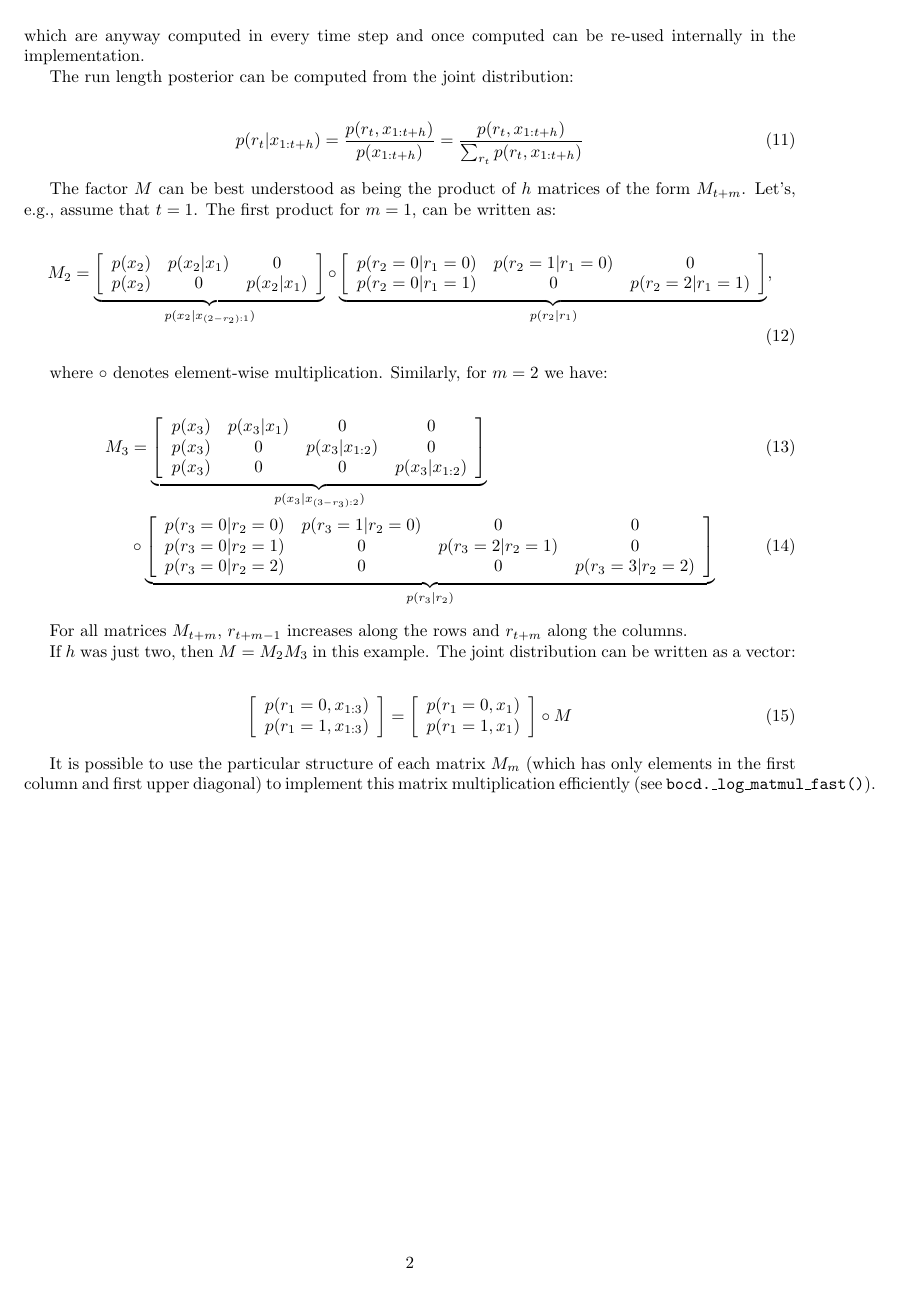
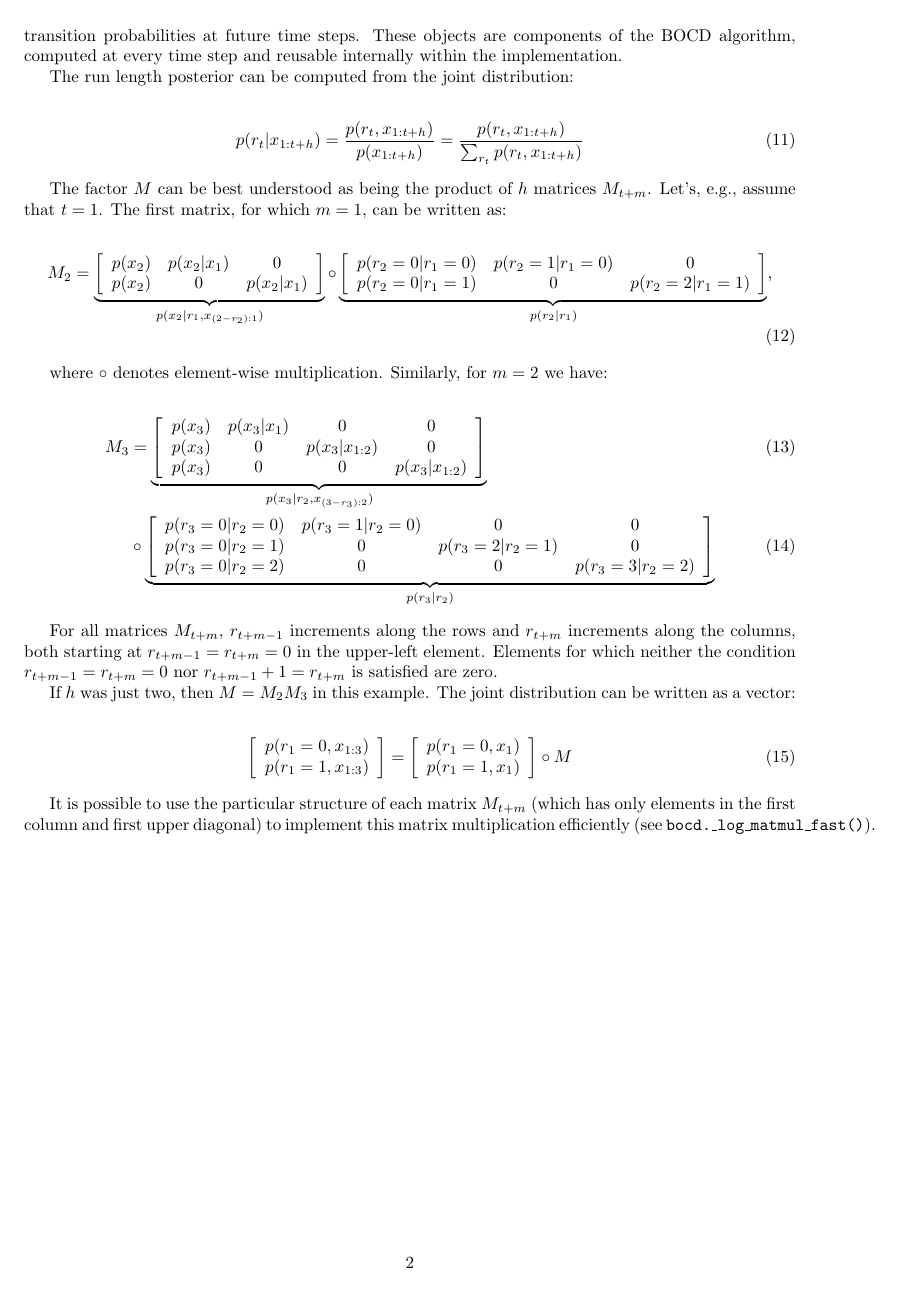
Before and after one commit to BayesOnBikes/bocd, a LaTeX document (docs/derivations.tex): page 2 of 2. Compiled offline with pdfLaTeX.

Commit message:
docs: Correct indices in formulas and clarify matrix structure

```diff
--- a/docs/derivations.tex
+++ b/docs/derivations.tex
@@ -1,5 +1,5 @@
 \documentclass{article}
-\usepackage[a4paper,margin=1in]{geometry}
+\usepackage[a4paper,margin=1in]{geometry} % Adjusts margins
 \usepackage{amsmath}
 \usepackage{amssymb}
 \usepackage{cancel}
@@ -49,7 +49,7 @@ p(r_{t},x_{1:t+h})=p(r_{t},x_{1:t})\underbrace{\sum_{r_{t+1},...,r_{t+h}}\prod_{
 
 The factor $M$ is understood to be one, if $h=0$.\\\\
 
-The joint distribution $p\left(r_{t},x_{1:t+h}\right)$ can therefore be computed by the product of the joint distribution $p(r_{t},x_{1:t})$, which BOCD computes anyway, and a factor  $M$, which depends on the predictive and transition probabilities at future time steps. These objects, however, are components of the BOCD algorithm which are anyway computed in every time step and once computed can be re-used internally in the implementation.
+The joint distribution $p\left(r_{t},x_{1:t+h}\right)$ can therefore be computed by the product of the joint distribution $p(r_{t},x_{1:t})$, which BOCD computes anyway, and a factor $M$, which depends on the predictive and transition probabilities at future time steps. These objects are components of the BOCD algorithm, computed at every time step and reusable internally within the implementation.
 
 The run length posterior can be computed from the joint distribution:
 
@@ -57,13 +57,13 @@ The run length posterior can be computed from the joint distribution:
 p(r_{t}\vert x_{1:t+h})=\frac{p(r_{t},x_{1:t+h})}{p(x_{1:t+h})}=\frac{p(r_{t},x_{1:t+h})}{\sum_{r_{t}}p(r_{t},x_{1:t+h})}
 \end{align}
 
-The factor $M$ can be best understood as being the product of $h$ matrices of the form $M_{t+m}$. Let's, e.g., assume that $t=1$. The first product for $m=1$, can be written as:
+The factor $M$ can be best understood as being the product of $h$ matrices $M_{t+m}$. Let's, e.g., assume that $t=1$. The first matrix, for which $m=1$, can be written as:
 
 \begin{align}
 M_{2}=\underbrace{\left[\begin{array}{ccc}
 p(x_{2}) & p(x_{2}\vert x_{1}) & 0\\
 p(x_{2}) & 0 & p(x_{2}\vert x_{1})
-\end{array}\right]}_{p(x_{2}\vert x_{(2-r_{2}):1})}\circ\underbrace{\left[\begin{array}{ccc}
+\end{array}\right]}_{p(x_{2}\vert r_{1},x_{(2-r_{2}):1})}\circ\underbrace{\left[\begin{array}{ccc}
 p(r_{2}=0\vert r_{1}=0) & p(r_{2}=1\vert r_{1}=0) & 0\\
 p(r_{2}=0\vert r_{1}=1) & 0 & p(r_{2}=2\vert r_{1}=1)
 \end{array}\right]}_{p(r_{2}\vert r_{1})},
@@ -75,7 +75,7 @@ where $\circ$ denotes element-wise multiplication. Similarly, for $m=2$ we have:
 p(x_{3}) & p(x_{3}\vert x_{1}) & 0 & 0\\
 p(x_{3}) & 0 & p(x_{3}\vert x_{1:2}) & 0\\
 p(x_{3}) & 0 & 0 & p(x_{3}\vert x_{1:2})
-\end{array}\right]}_{p(x_{3}\vert x_{(3-r_{3}):2})}\\
+\end{array}\right]}_{p(x_{3}\vert r_{2},x_{(3-r_{3}):2})}\\
  & \circ\underbrace{\left[\begin{array}{cccc}
 p(r_{3}=0\vert r_{2}=0) & p(r_{3}=1\vert r_{2}=0) & 0 & 0\\
 p(r_{3}=0\vert r_{2}=1) & 0 & p(r_{3}=2\vert r_{2}=1) & 0\\
@@ -83,7 +83,7 @@ p(r_{3}=0\vert r_{2}=2) & 0 & 0 & p(r_{3}=3\vert r_{2}=2)
 \end{array}\right]}_{p(r_{3}\vert r_{2})}
 \end{align}
 
-For all matrices $M_{t+m}$, $r_{t+m-1}$ increases along the rows and $r_{t+m}$ along the columns.
+For all matrices $M_{t+m}$, $r_{t+m-1}$ increments along the rows and $r_{t+m}$ increments along the columns, both starting at $r_{t+m-1}=r_{t+m}=0$ in the upper-left element. Elements for which neither the condition $r_{t+m-1}=r_{t+m}=0$ nor $r_{t+m-1}+1=r_{t+m}$ is satisfied are zero.
 
 If $h$ was just two, then $M=M_{2}M_{3}$ in this example. The joint distribution can be written as a vector:
 
@@ -97,6 +97,6 @@ p(r_{1}=1,x_{1})
 \end{array}\right]\circ M
 \end{align}
 
-It is possible to use the particular structure of each matrix $M_{m}$ (which has only elements in the first column and first upper diagonal) to implement this matrix multiplication efficiently (see \texttt{bocd.\_log\_matmul\_fast()}).
+It is possible to use the particular structure of each matrix $M_{t+m}$ (which has only elements in the first column and first upper diagonal) to implement this matrix multiplication efficiently (see \texttt{bocd.\_log\_matmul\_fast()}).
 
 \end{document}
```
Also changed, not shown: docs/derivations.pdf, docs/derivations.tex (10 more changed lines).
